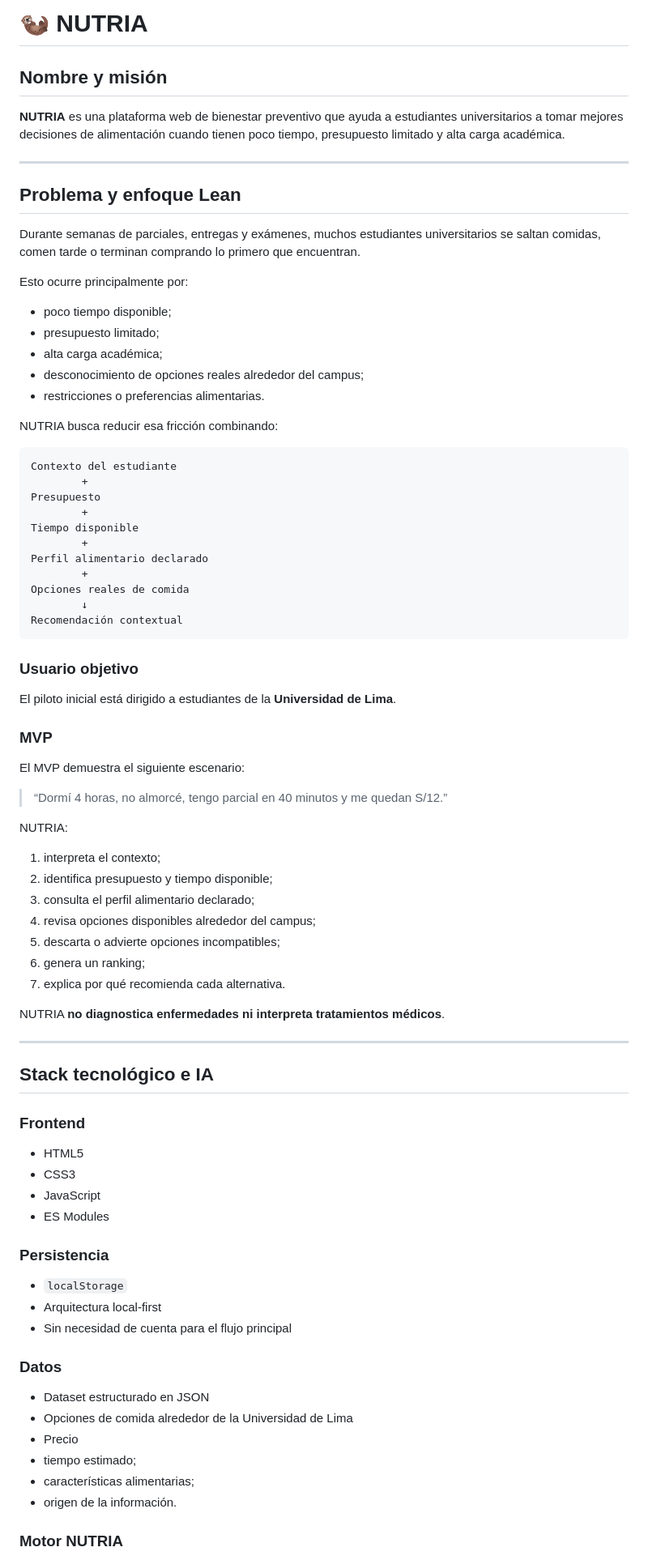
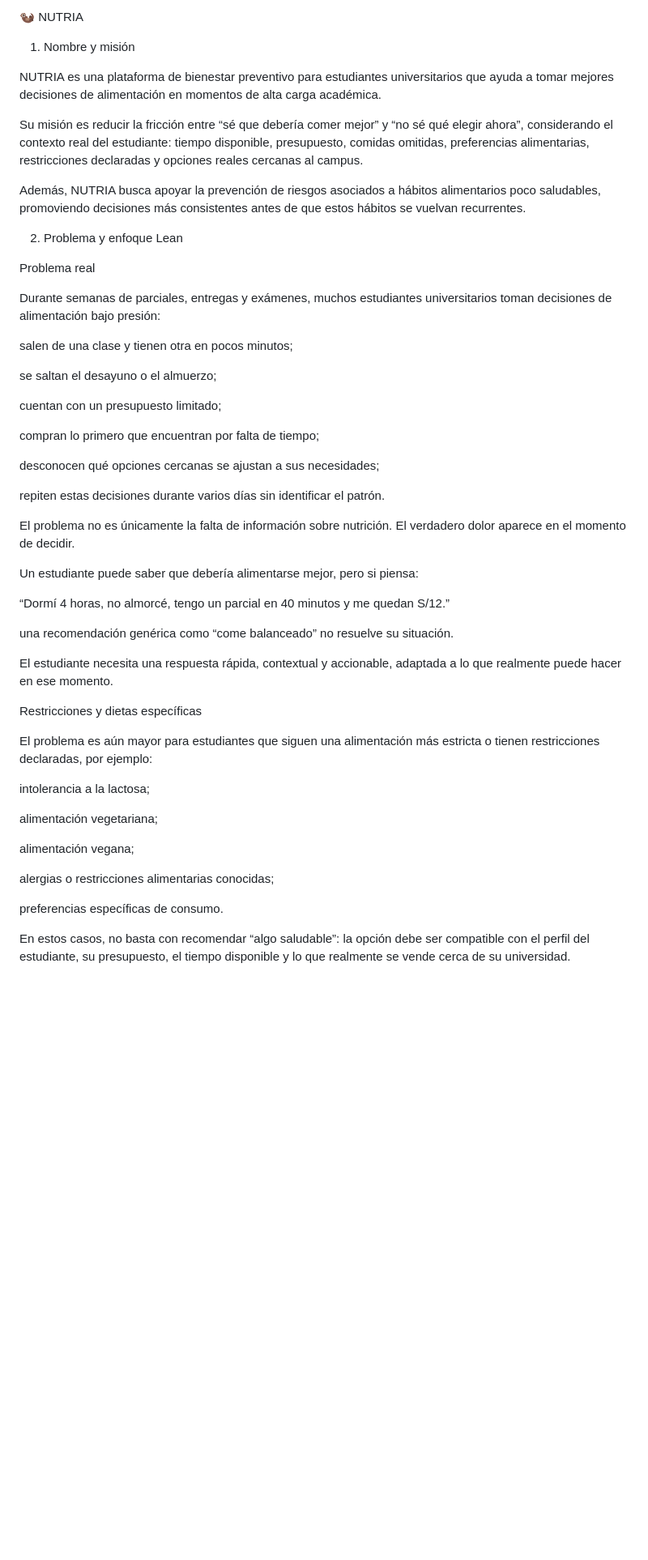
Before and after one commit to ssalex88/INTERFACE-UNICODE, a Markdown page: README.md, the part around one of its changes. Shown at 81% size. GitHub-like rendering; blank space fills up the shorter version.

````diff
--- a/README.md
+++ b/README.md
@@ -1,86 +1,54 @@
-# 🦦 NUTRIA
+🦦 NUTRIA
 
-## Nombre y misión
+1. Nombre y misión
 
-**NUTRIA** es una plataforma web de bienestar preventivo que ayuda a estudiantes universitarios a tomar mejores decisiones de alimentación cuando tienen poco tiempo, presupuesto limitado y alta carga académica.
+NUTRIA es una plataforma de bienestar preventivo para estudiantes universitarios que ayuda a tomar mejores decisiones de alimentación en momentos de alta carga académica.
 
----
+Su misión es reducir la fricción entre “sé que debería comer mejor” y “no sé qué elegir ahora”, considerando el contexto real del estudiante: tiempo disponible, presupuesto, comidas omitidas, preferencias alimentarias, restricciones declaradas y opciones reales cercanas al campus.
 
-## Problema y enfoque Lean
+Además, NUTRIA busca apoyar la prevención de riesgos asociados a hábitos alimentarios poco saludables, promoviendo decisiones más consistentes antes de que estos hábitos se vuelvan recurrentes.
 
-Durante semanas de parciales, entregas y exámenes, muchos estudiantes universitarios se saltan comidas, comen tarde o terminan comprando lo primero que encuentran.
+2. Problema y enfoque Lean
 
-Esto ocurre principalmente por:
+Problema real
 
-- poco tiempo disponible;
-- presupuesto limitado;
-- alta carga académica;
-- desconocimiento de opciones reales alrededor del campus;
-- restricciones o preferencias alimentarias.
+Durante semanas de parciales, entregas y exámenes, muchos estudiantes universitarios toman decisiones de alimentación bajo presión:
 
-NUTRIA busca reducir esa fricción combinando:
+salen de una clase y tienen otra en pocos minutos;
 
-```text
-Contexto del estudiante
-        +
-Presupuesto
-        +
-Tiempo disponible
-        +
-Perfil alimentario declarado
-        +
-Opciones reales de comida
-        ↓
-Recomendación contextual
-```
+se saltan el desayuno o el almuerzo;
 
-### Usuario objetivo
+cuentan con un presupuesto limitado;
 
-El piloto inicial está dirigido a estudiantes de la **Universidad de Lima**.
+compran lo primero que encuentran por falta de tiempo;
 
-### MVP
+desconocen qué opciones cercanas se ajustan a sus necesidades;
 
-El MVP demuestra el siguiente escenario:
+repiten estas decisiones durante varios días sin identificar el patrón.
 
-> “Dormí 4 horas, no almorcé, tengo parcial en 40 minutos y me quedan S/12.”
+El problema no es únicamente la falta de información sobre nutrición. El verdadero dolor aparece en el momento de decidir.
 
-NUTRIA:
+Un estudiante puede saber que debería alimentarse mejor, pero si piensa:
 
-1. interpreta el contexto;
-2. identifica presupuesto y tiempo disponible;
-3. consulta el perfil alimentario declarado;
-4. revisa opciones disponibles alrededor del campus;
-5. descarta o advierte opciones incompatibles;
-6. genera un ranking;
-7. explica por qué recomienda cada alternativa.
+“Dormí 4 horas, no almorcé, tengo un parcial en 40 minutos y me quedan S/12.”
 
-NUTRIA **no diagnostica enfermedades ni interpreta tratamientos médicos**.
+una recomendación genérica como “come balanceado” no resuelve su situación.
 
----
+El estudiante necesita una respuesta rápida, contextual y accionable, adaptada a lo que realmente puede hacer en ese momento.
 
-## Stack tecnológico e IA
+Restricciones y dietas específicas
 
-### Frontend
+El problema es aún mayor para estudiantes que siguen una alimentación más estricta o tienen restricciones declaradas, por ejemplo:
 
-- HTML5
-- CSS3
-- JavaScript
-- ES Modules
+intolerancia a la lactosa;
 
-### Persistencia
+alimentación vegetariana;
 
-- `localStorage`
-- Arquitectura local-first
-- Sin necesidad de cuenta para el flujo principal
+alimentación vegana;
 
-### Datos
+alergias o restricciones alimentarias conocidas;
 
-- Dataset estructurado en JSON
-- Opciones de comida alrededor de la Universidad de Lima
-- Precio
-- tiempo estimado;
-- características alimentarias;
-- origen de la información.
+preferencias específicas de consumo.
 
-### Motor NUTRIA
+En estos casos, no basta con recomendar “algo saludable”: la opción debe ser compatible con el perfil del estudiante, su presupuesto, el tiempo disponible y lo que realmente se vende cerca de su universidad.
 
````
Also changed, not shown: other parts of README.md (+226 -130 lines).
